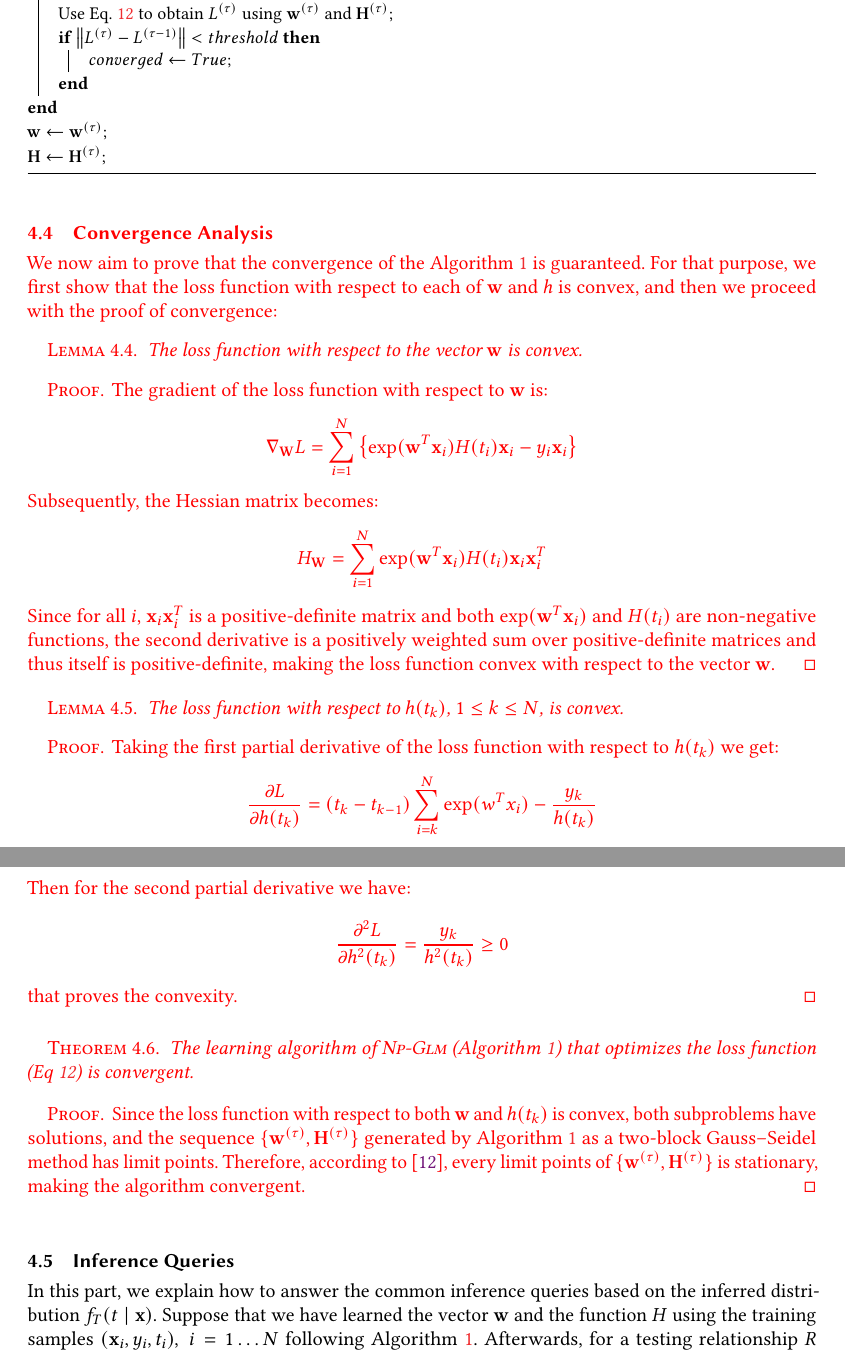
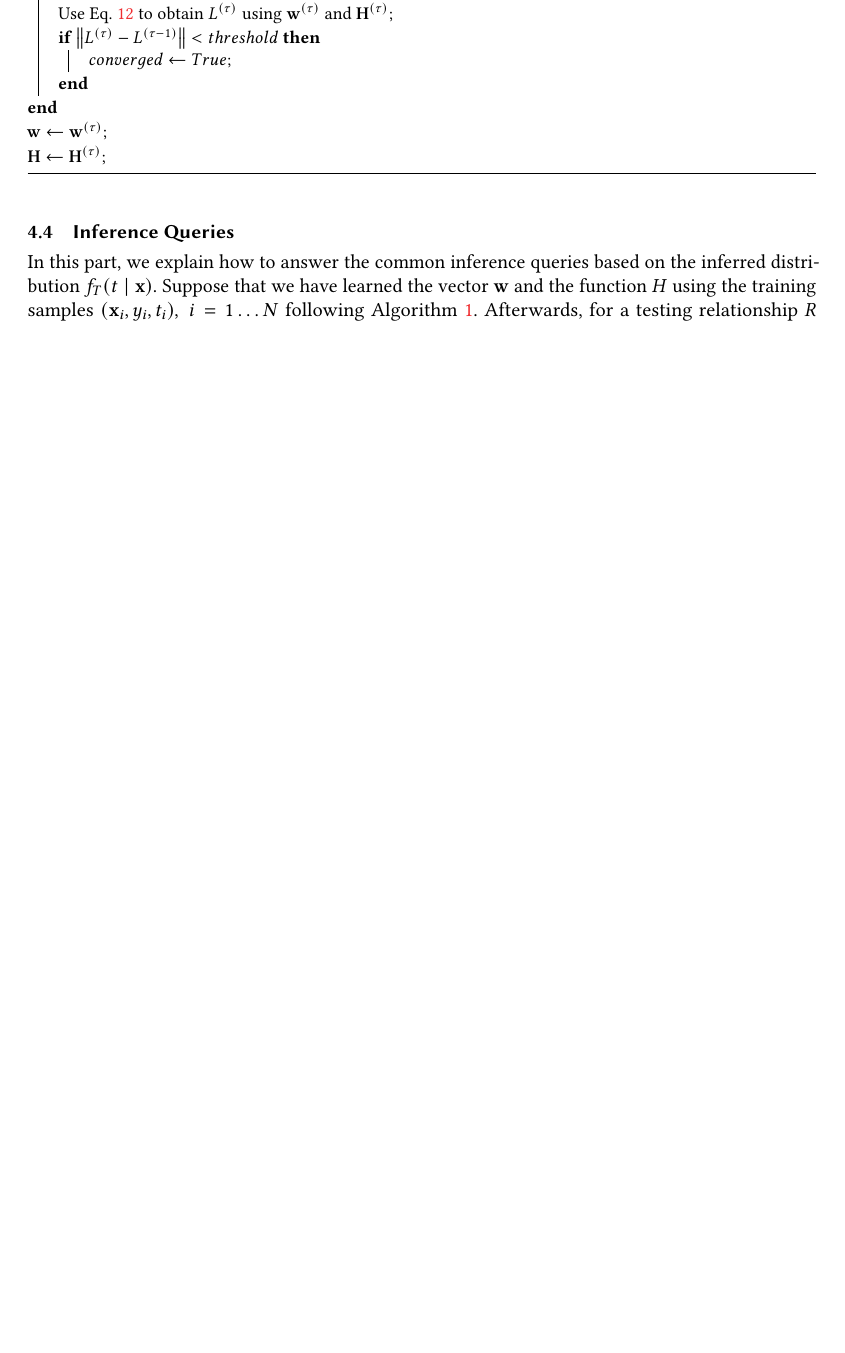
Before and after one commit to sisaman/npglm-codes, a LaTeX paper (papers/tkdd-r1/paper.tex, which reads papers/tkdd-r1/method.tex): two parts of pages 14 and 15 of 28 before the commit and part of page 14 of 27 after it, the two joined at a grey line, cut so that both start at the same text, the shorter picture padded with empty space. Compiled offline with pdfLaTeX.

```diff
--- a/papers/tkdd-r1/method.tex
+++ b/papers/tkdd-r1/method.tex
@@ -146,38 +146,39 @@
 	\label{alg:learning}
 \end{algorithm}
 
-{\color{red}\subsection{Convergence Analysis}
-
-We now aim to prove that the convergence of the Algorithm~\ref{alg:learning} is guaranteed. For that purpose, we first show that the loss function with respect to each of $\mb{w}$ and $h$ is convex, and then we proceed with the proof of convergence:
-
-\begin{lemma}
-The loss function with respect to the vector $\mb{w}$ is convex.
-\end{lemma}
-\begin{proof}
-The gradient of the loss function with respect to $\mb{w}$ is:
-\[\nabla_\mb{W}L=\sum_{i=1}^{N}\left\lbrace\exp(\mb{w}^T\mb{x}_i)H(t_i)\mb{x}_i-y_i\mb{x}_i\right\rbrace\]
-Subsequently, the Hessian matrix becomes:
-\[H_\mb{W}=\sum_{i=1}^{N}\exp(\mb{w}^T\mb{x}_i)H(t_i)\mb{x}_i\mb{x}_i^T\]
-Since for all $i$, $\mb{x}_i\mb{x}_i^T$ is a positive-definite matrix and both $\exp(\mb{w}^T\mb{x}_i)$ and $H(t_i)$ are non-negative functions, the second derivative is a positively weighted sum over positive-definite matrices and thus itself is positive-definite, making the loss function convex with respect to the vector $\mb{w}$.
-\end{proof}
-
-\begin{lemma}
-	The loss function with respect to $h(t_k)$, $1\le k \le N$, is convex.
-\end{lemma}
-\begin{proof}
-	Taking the first partial derivative of the loss function with respect to $h(t_k)$ we get:
-\[\frac{\partial L}{\partial h(t_k)}=(t_k-t_{k-1})\sum_{i=k}^{N}\exp(w^Tx_i)-\frac{y_k}{h(t_k)}\]
-Then for the second partial derivative we have:
-\[\frac{\partial^2 L}{\partial h^2(t_k)}=\frac{y_k}{h^2(t_k)} \ge 0\]
-that proves the convexity.
-\end{proof}
-
-\begin{theorem}
-The learning algorithm of \npglm (Algorithm~\ref{alg:learning}) that optimizes the loss function (Eq~\ref{eq:logl}) is convergent.
-\end{theorem}
-\begin{proof}
-Since the loss function with respect to both $\mb{w}$ and $h(t_k)$ is convex, both subproblems have solutions, and the sequence $\lbrace\mb{w}^{(\tau)},\mb{H}^{(\tau)}\rbrace$ generated by Algorithm~\ref{alg:learning} as a two-block Gauss–Seidel method has limit points. Therefore, according to \cite{grippo2000convergence}, every limit points of $\lbrace\mb{w}^{(\tau)},\mb{H}^{(\tau)}\rbrace$ is stationary, making the algorithm convergent.
-\end{proof}}
+%{\color{red}
+%%\subsection{Convergence Analysis}
+%
+%We now prove that the convergence of the Algorithm~\ref{alg:learning} is guaranteed. For that purpose, we first show that the loss function is biconvex (convex with respect to either $\mb{w}$ or $h$), and then we proceed with the proof of convergence:
+%
+%\begin{lemma}
+%The loss function with respect to the vector $\mb{w}$ is convex.
+%\end{lemma}
+%\begin{proof}
+%The gradient of the loss function with respect to $\mb{w}$ is:
+%\[\nabla_\mb{W}L=\sum_{i=1}^{N}\left\lbrace\exp(\mb{w}^T\mb{x}_i)H(t_i)\mb{x}_i-y_i\mb{x}_i\right\rbrace\]
+%Subsequently, the Hessian matrix becomes:
+%\[H_\mb{W}=\sum_{i=1}^{N}\exp(\mb{w}^T\mb{x}_i)H(t_i)\mb{x}_i\mb{x}_i^T\]
+%Since for all $i$, $\mb{x}_i\mb{x}_i^T$ is a positive-definite matrix and both $\exp(\mb{w}^T\mb{x}_i)$ and $H(t_i)$ are non-negative functions, the second derivative is a positively weighted sum over positive-definite matrices and thus itself is positive-definite, making the loss function convex with respect to the vector $\mb{w}$.
+%\end{proof}
+%
+%\begin{lemma}
+%	The loss function with respect to $h(t_k)$, $1\le k \le N$, is convex.
+%\end{lemma}
+%\begin{proof}
+%	Taking the first partial derivative of the loss function with respect to $h(t_k)$ we get:
+%\[\frac{\partial L}{\partial h(t_k)}=(t_k-t_{k-1})\sum_{i=k}^{N}\exp(w^Tx_i)-\frac{y_k}{h(t_k)}\]
+%Then for the second partial derivative we have:
+%\[\frac{\partial^2 L}{\partial h^2(t_k)}=\frac{y_k}{h^2(t_k)} \ge 0\]
+%that proves the convexity.
+%\end{proof}
+%
+%\begin{theorem}
+%The learning algorithm of \npglm (Algorithm~\ref{alg:learning}) that optimizes the loss function (Eq~\ref{eq:logl}) is convergent.
+%\end{theorem}
+%\begin{proof}
+%Since the loss function with respect to both $\mb{w}$ and $h(t_k)$ is convex, both subproblems have solutions, and the sequence $\lbrace\mb{w}^{(\tau)},\mb{H}^{(\tau)}\rbrace$ generated by Algorithm~\ref{alg:learning} as a two-block Gauss-Seidel method has limit points. Therefore, according to \cite{grippo2000convergence}, every limit points of $\lbrace\mb{w}^{(\tau)},\mb{H}^{(\tau)}\rbrace$ is stationary, making the algorithm convergent.
+%\end{proof}}
 
 %\subsection{Convergence Analysis}
 %To analyze the convergence of likelihood maximization, we look at the likelihood function close to the extreme point (which we denote with $w_e$). For the extreme point $\frac{\partial \log \mathcal{L}}{\partial w}$ vanishes so we have:
```
Also changed, not shown: papers/tkdd-r1/method.tex (2 more changed lines).
